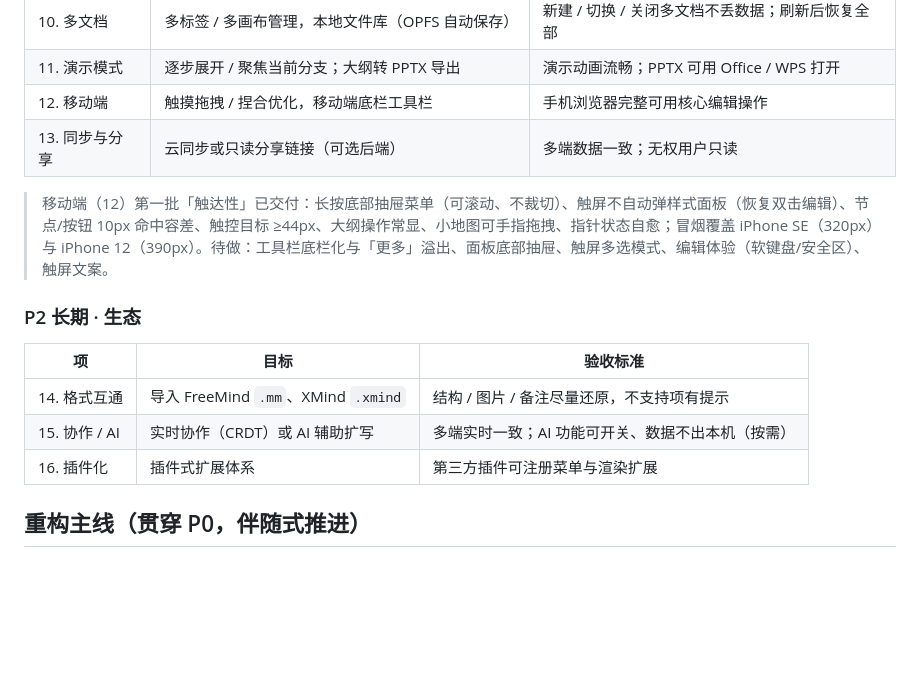
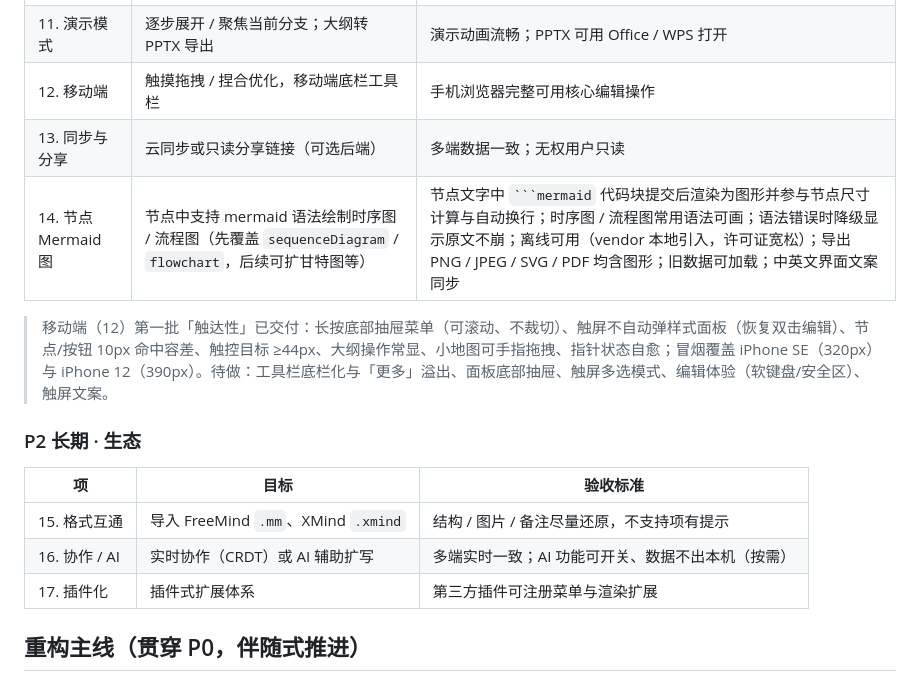
Before and after one commit to RotatedSky/Mindmap, a Markdown page: docs/roadmap.md, the part around the change. Drawn GitHub-style; blank space fills up the shorter version.

Commit message:
DOC: 路线图新增节点 Mermaid 图规划
- 新增第 14 项：节点 Mermaid 图（时序图/flowchart，离线 vendor 引入）
- 原 14-16 项顺延为 15-17

TEST: 纯文档变更无代码改动；已核对 diff 行文与编号连续

````diff
--- a/docs/roadmap.md
+++ b/docs/roadmap.md
@@ -53,6 +53,7 @@
 | 11. 演示模式 | 逐步展开 / 聚焦当前分支；大纲转 PPTX 导出 | 演示动画流畅；PPTX 可用 Office / WPS 打开 |
 | 12. 移动端 | 触摸拖拽 / 捏合优化，移动端底栏工具栏 | 手机浏览器完整可用核心编辑操作 |
 | 13. 同步与分享 | 云同步或只读分享链接（可选后端） | 多端数据一致；无权用户只读 |
+| 14. 节点 Mermaid 图 | 节点中支持 mermaid 语法绘制时序图 / 流程图（先覆盖 `sequenceDiagram` / `flowchart`，后续可扩甘特图等） | 节点文字中 ` ```mermaid ` 代码块提交后渲染为图形并参与节点尺寸计算与自动换行；时序图 / 流程图常用语法可画；语法错误时降级显示原文不崩；离线可用（vendor 本地引入，许可证宽松）；导出 PNG / JPEG / SVG / PDF 均含图形；旧数据可加载；中英文界面文案同步 |
 
 > 移动端（12）第一批「触达性」已交付：长按底部抽屉菜单（可滚动、不裁切）、触屏不自动弹样式面板（恢复双击编辑）、节点/按钮 10px 命中容差、触控目标 ≥44px、大纲操作常显、小地图可手指拖拽、指针状态自愈；冒烟覆盖 iPhone SE（320px）与 iPhone 12（390px）。待做：工具栏底栏化与「更多」溢出、面板底部抽屉、触屏多选模式、编辑体验（软键盘/安全区）、触屏文案。
 
@@ -60,9 +61,9 @@
 
 | 项 | 目标 | 验收标准 |
 |---|---|---|
-| 14. 格式互通 | 导入 FreeMind `.mm`、XMind `.xmind` | 结构 / 图片 / 备注尽量还原，不支持项有提示 |
-| 15. 协作 / AI | 实时协作（CRDT）或 AI 辅助扩写 | 多端实时一致；AI 功能可开关、数据不出本机（按需） |
-| 16. 插件化 | 插件式扩展体系 | 第三方插件可注册菜单与渲染扩展 |
+| 15. 格式互通 | 导入 FreeMind `.mm`、XMind `.xmind` | 结构 / 图片 / 备注尽量还原，不支持项有提示 |
+| 16. 协作 / AI | 实时协作（CRDT）或 AI 辅助扩写 | 多端实时一致；AI 功能可开关、数据不出本机（按需） |
+| 17. 插件化 | 插件式扩展体系 | 第三方插件可注册菜单与渲染扩展 |
 
 ## 重构主线（贯穿 P0，伴随式推进）
 
````
